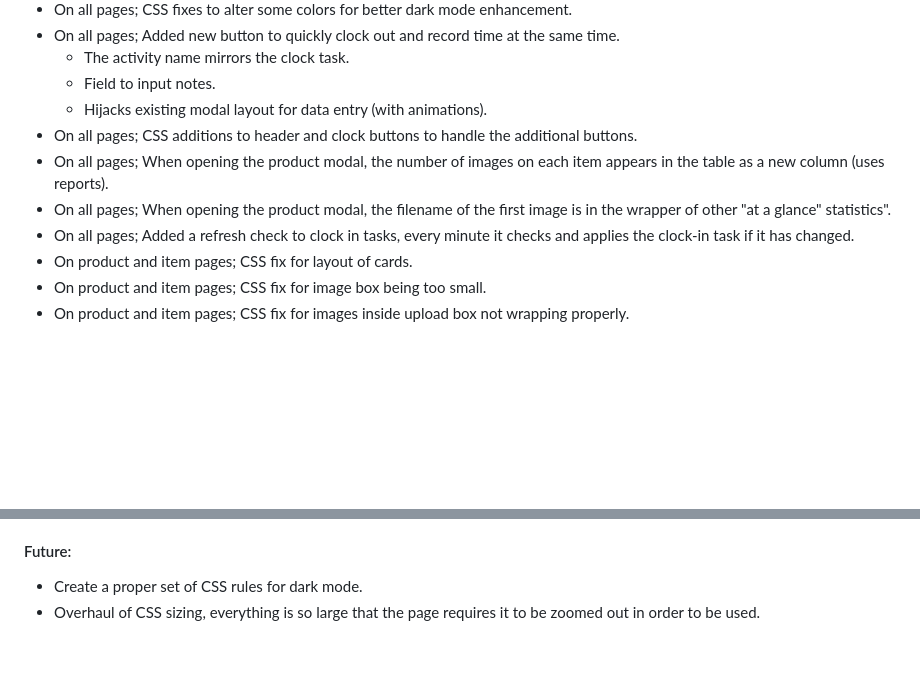
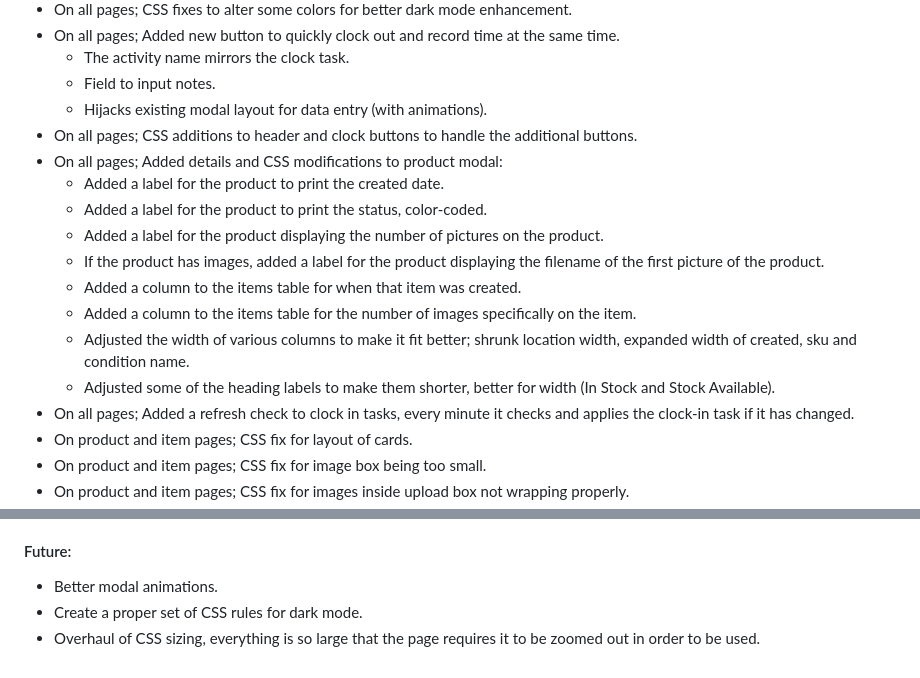
Before and after one commit to jbsimple/simple-patches, a Markdown page: readme.md, 2 parts joined by grey strips. GitHub-like rendering; blank space fills up the shorter version.

```diff
--- a/readme.md
+++ b/readme.md
@@ -32,8 +32,15 @@ There are other smaller modifications made, look below at the patches list to se
   - Field to input notes.
   - Hijacks existing modal layout for data entry (with animations).
 - On all pages; CSS additions to header and clock buttons to handle the additional buttons.
-- On all pages; When opening the product modal, the number of images on each item appears in the table as a new column (uses reports).
-- On all pages; When opening the product modal, the filename of the first image is in the wrapper of other "at a glance" statistics".
+- On all pages; Added details and CSS modifications to product modal:
+  - Added a label for the product to print the created date.
+  - Added a label for the product to print the status, color-coded.
+  - Added a label for the product displaying the number of pictures on the product.
+  - If the product has images, added a label for the product displaying the filename of the first picture of the product.
+  - Added a column to the items table for when that item was created.
+  - Added a column to the items table for the number of images specifically on the item.
+  - Adjusted the width of various columns to make it fit better; shrunk location width, expanded width of created, sku and condition name.
+  - Adjusted some of the heading labels to make them shorter, better for width (In Stock and Stock Available).
 - On all pages; Added a refresh check to clock in tasks, every minute it checks and applies the clock-in task if it has changed.
 - On product and item pages; CSS fix for layout of cards.
 - On product and item pages; CSS fix for image box being too small.
@@ -91,5 +98,6 @@ There are other smaller modifications made, look below at the patches list to se
 - In Conditions Queues; Get Total button to ge the total quantity of all visible line items.
 
 #### Future:
+- Better modal animations.
 - Create a proper set of CSS rules for dark mode.
 - Overhaul of CSS sizing, everything is so large that the page requires it to be zoomed out in order to be used.
```
